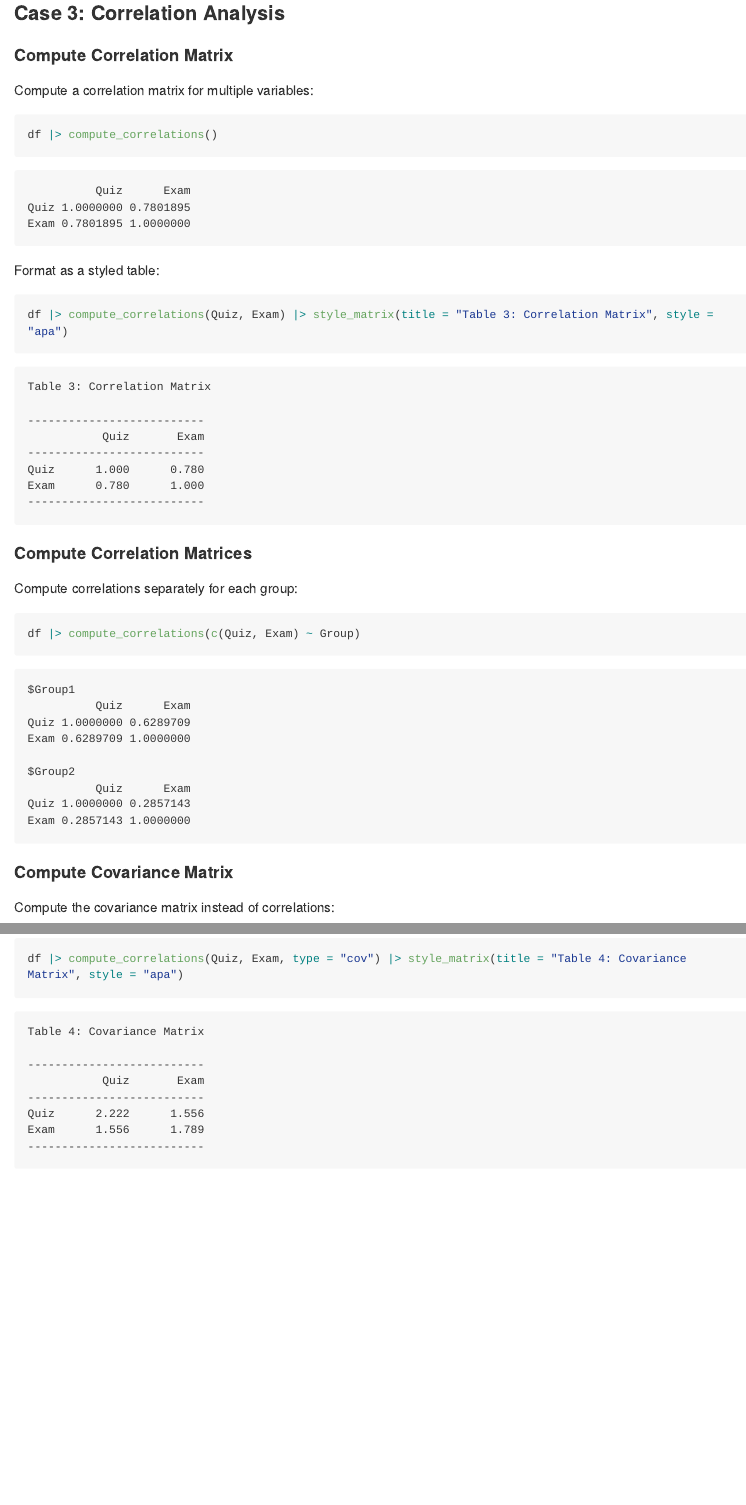
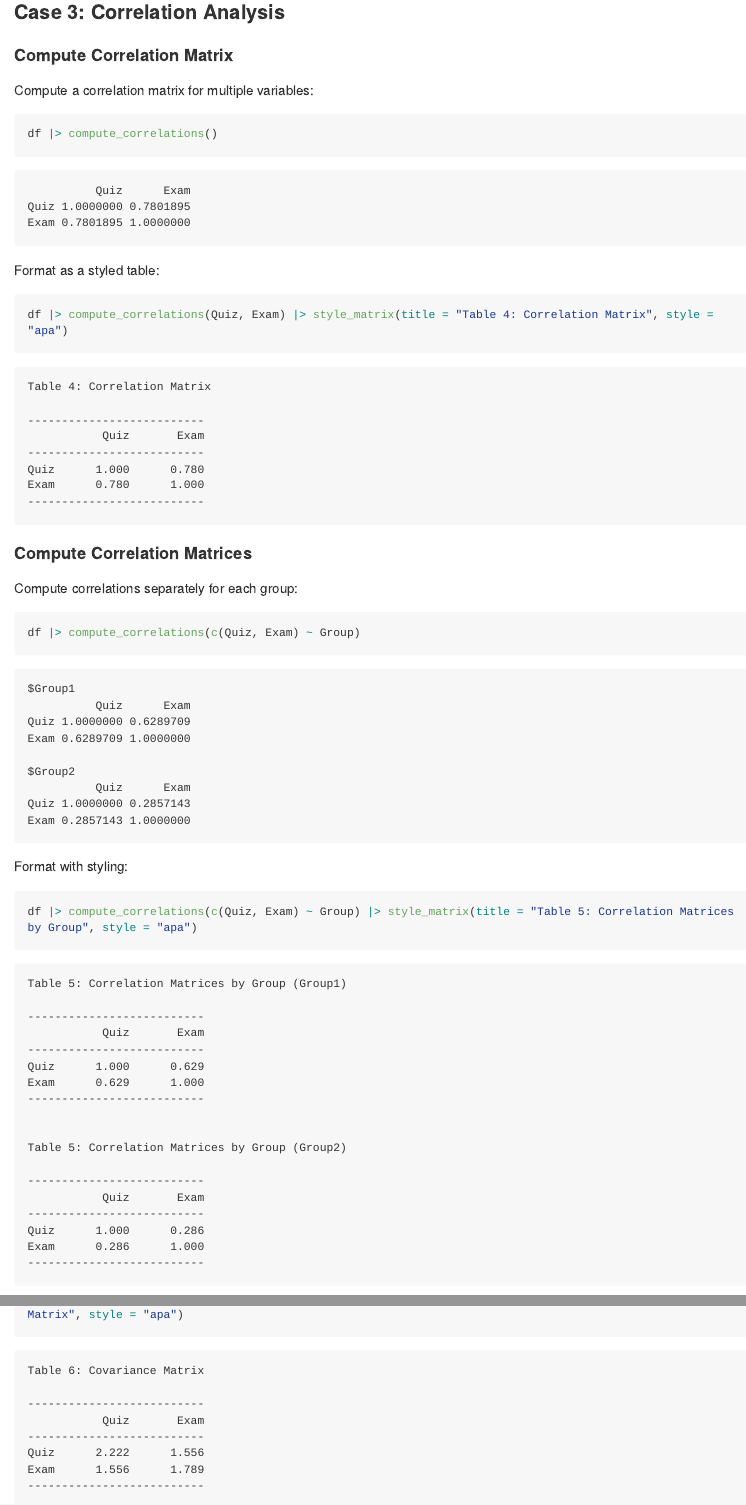
Before and after one commit to cwendorf/DEVISE, an R Markdown document (vignettes/descriptiveStatistics.Rmd): the page in a window 1100 px wide, from 2310 px down before the commit and from 2840 px down after it, so that both start at the same text, and a second part further down, joined at a grey line. The pictures show the output file docs/vignettes/descriptiveStatistics.md that the author committed with the source, drawn offline in the style of GitHub; long lines of code are wrapped.

Commit message:
Updated descriptives vignette

````diff
--- a/vignettes/descriptiveStatistics.Rmd
+++ b/vignettes/descriptiveStatistics.Rmd
@@ -95,7 +101,7 @@
 Format as a styled table:
 
 ```{r}
-df |> compute_correlations(Quiz, Exam) |> style_matrix(title = "Table 3: Correlation Matrix", style = "apa")
+df |> compute_correlations(Quiz, Exam) |> style_matrix(title = "Table 4: Correlation Matrix", style = "apa")
 ```
 
 #### Compute Correlation Matrices
@@ -106,9 +112,14 @@
 df |> compute_correlations(c(Quiz, Exam) ~ Group)
 ```
 
+Format with styling:
+
+```{r}
+df |> compute_correlations(c(Quiz, Exam) ~ Group) |> style_matrix(title = "Table 5: Correlation Matrices by Group", style = "apa")
+```
+
 #### Compute Covariance Matrix
 
 Compute the covariance matrix instead of correlations:
 
 ```{r}
-df |> compute_correlations(Quiz, Exam, type = "cov") |> style_matrix(title = "Table 4: Covariance Matrix", style = "apa")
````
Also changed, not shown: docs/vignettes/descriptiveStatistics.md, vignettes/descriptiveStatistics.Rmd (13 more changed lines).
